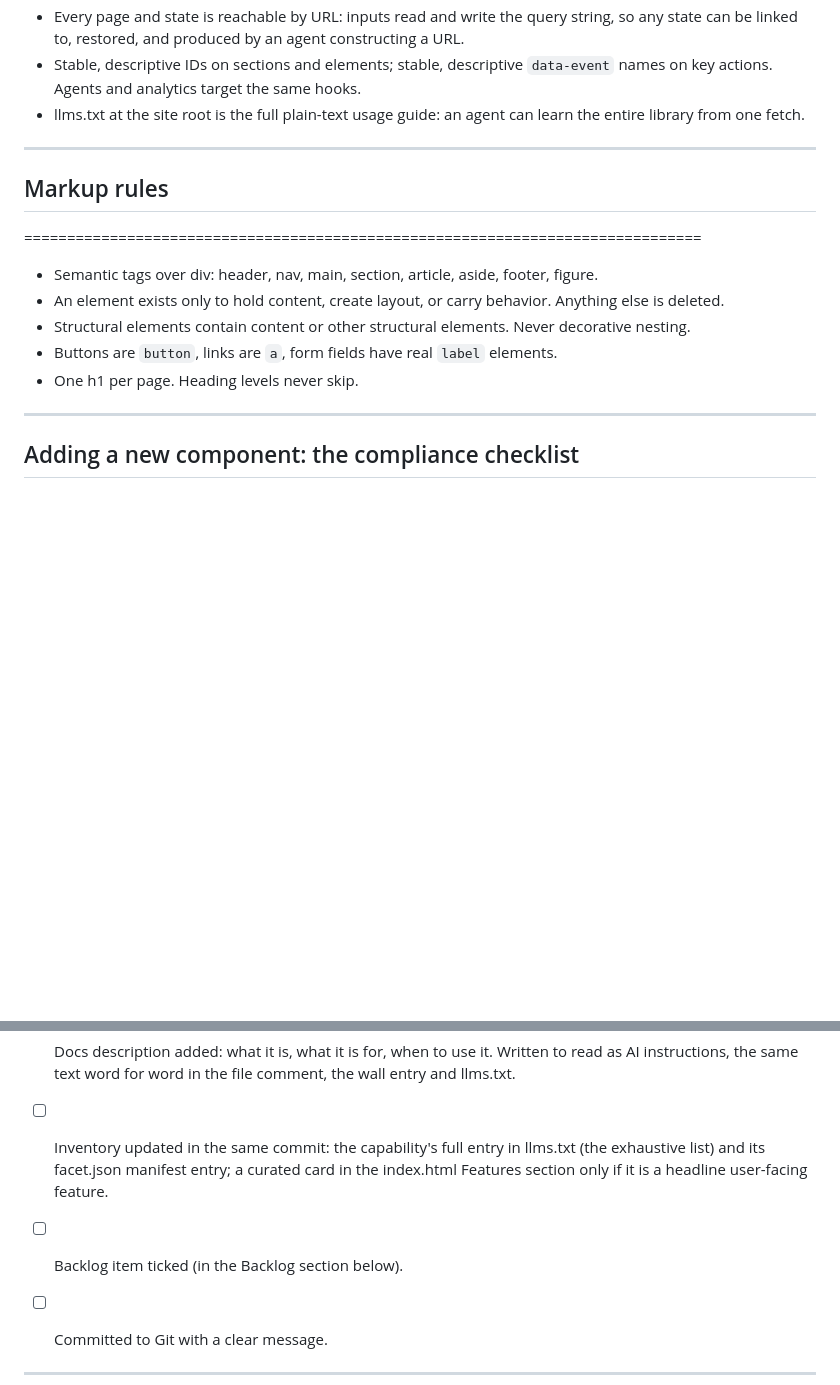
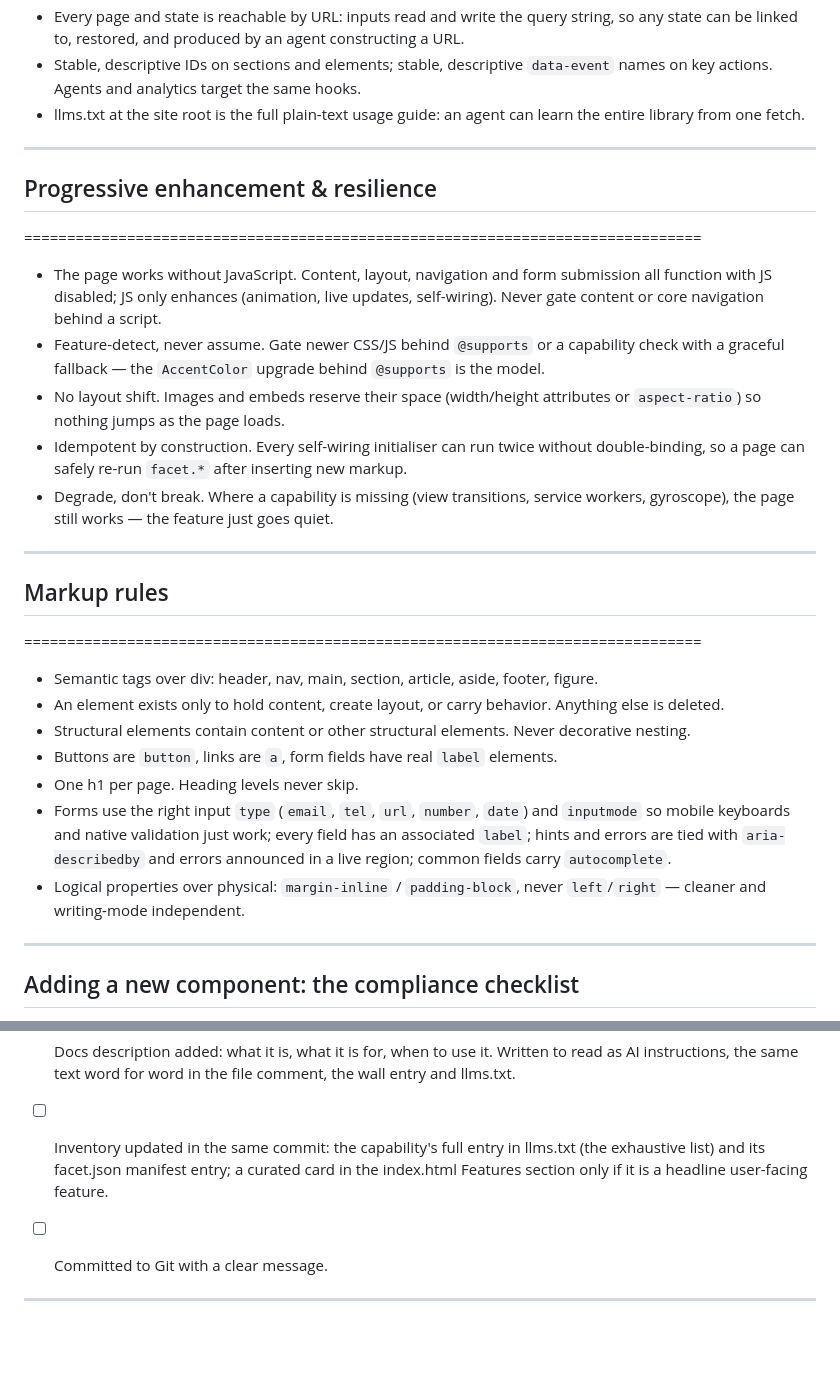
Before and after one commit to tanishksharma/Facet, a Markdown page: CLAUDE.md, 2 parts joined by grey strips. Drawn GitHub-style; blank space fills up the shorter version.

```diff
--- a/CLAUDE.md
+++ b/CLAUDE.md
@@ -197,6 +183,19 @@ Everything built with Facet is operable by AI agents through the DOM alone.
 
 -------------------------------------------------------------------------------
 
+## Progressive enhancement & resilience
+===============================================================================
+
+
+- The page works without JavaScript. Content, layout, navigation and form submission all function with JS disabled; JS only enhances (animation, live updates, self-wiring). Never gate content or core navigation behind a script.
+- Feature-detect, never assume. Gate newer CSS/JS behind `@supports` or a capability check with a graceful fallback — the `AccentColor` upgrade behind `@supports` is the model.
+- No layout shift. Images and embeds reserve their space (width/height attributes or `aspect-ratio`) so nothing jumps as the page loads.
+- Idempotent by construction. Every self-wiring initialiser can run twice without double-binding, so a page can safely re-run `facet.*` after inserting new markup.
+- Degrade, don't break. Where a capability is missing (view transitions, service workers, gyroscope), the page still works — the feature just goes quiet.
+
+
+-------------------------------------------------------------------------------
+
 ## Markup rules
 ===============================================================================
 
@@ -206,6 +205,8 @@ Everything built with Facet is operable by AI agents through the DOM alone.
 - Structural elements contain content or other structural elements. Never decorative nesting.
 - Buttons are `button`, links are `a`, form fields have real `label` elements.
 - One h1 per page. Heading levels never skip.
+- Forms use the right input `type` (`email`, `tel`, `url`, `number`, `date`) and `inputmode` so mobile keyboards and native validation just work; every field has an associated `label`; hints and errors are tied with `aria-describedby` and errors announced in a live region; common fields carry `autocomplete`.
+- Logical properties over physical: `margin-inline` / `padding-block`, never `left`/`right` — cleaner and writing-mode independent.
 
 
 -------------------------------------------------------------------------------
@@ -227,7 +228,6 @@ Everything built with Facet is operable by AI agents through the DOM alone.
 - [ ] Wall entry added on library.html: live demo of every variant and state, variant and state chips, exact snippet with copy button.
 - [ ] Docs description added: what it is, what it is for, when to use it. Written to read as AI instructions, the same text word for word in the file comment, the wall entry and llms.txt.
 - [ ] Inventory updated in the same commit: the capability's full entry in llms.txt (the exhaustive list) and its facet.json manifest entry; a curated card in the index.html Features section only if it is a headline user-facing feature.
-- [ ] Backlog item ticked (in the Backlog section below).
 - [ ] Committed to Git with a clear message.
 
 
```
Also changed, not shown: other parts of CLAUDE.md (+47 -18 lines).
